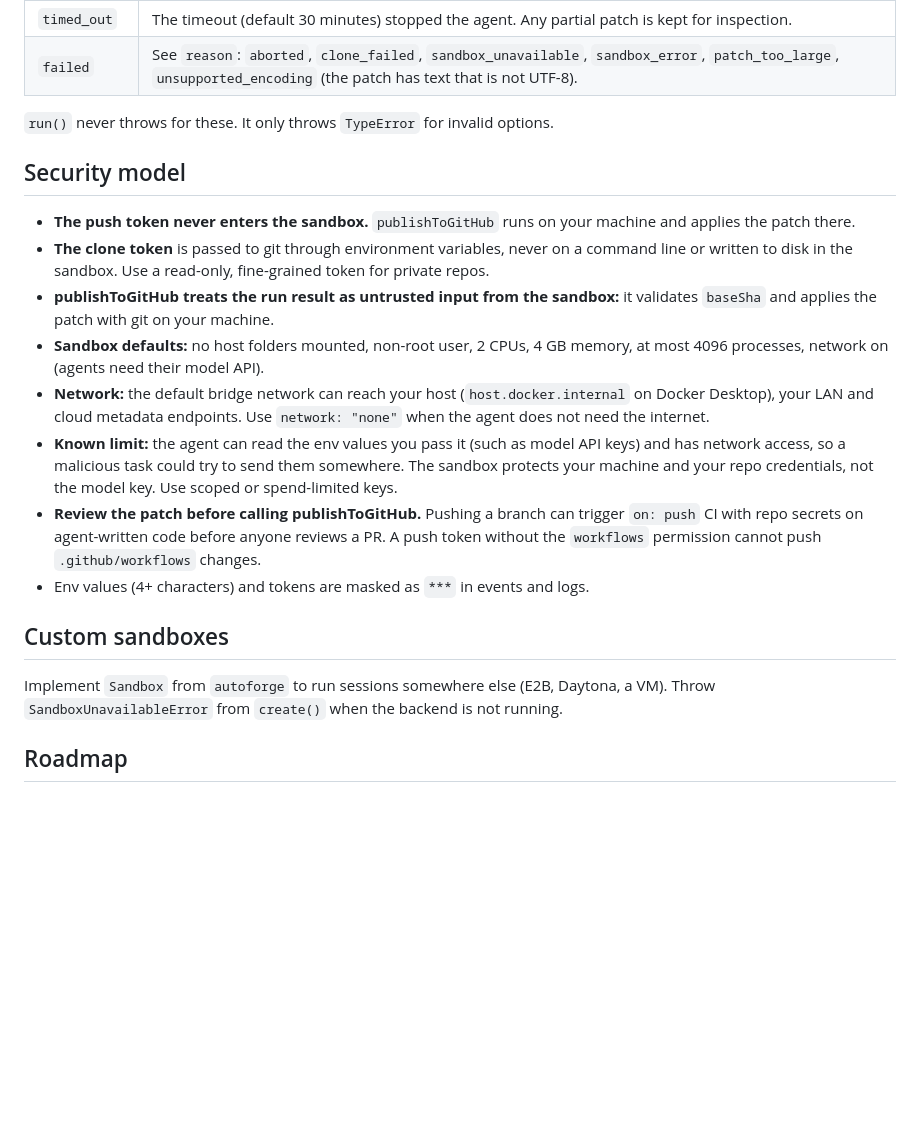
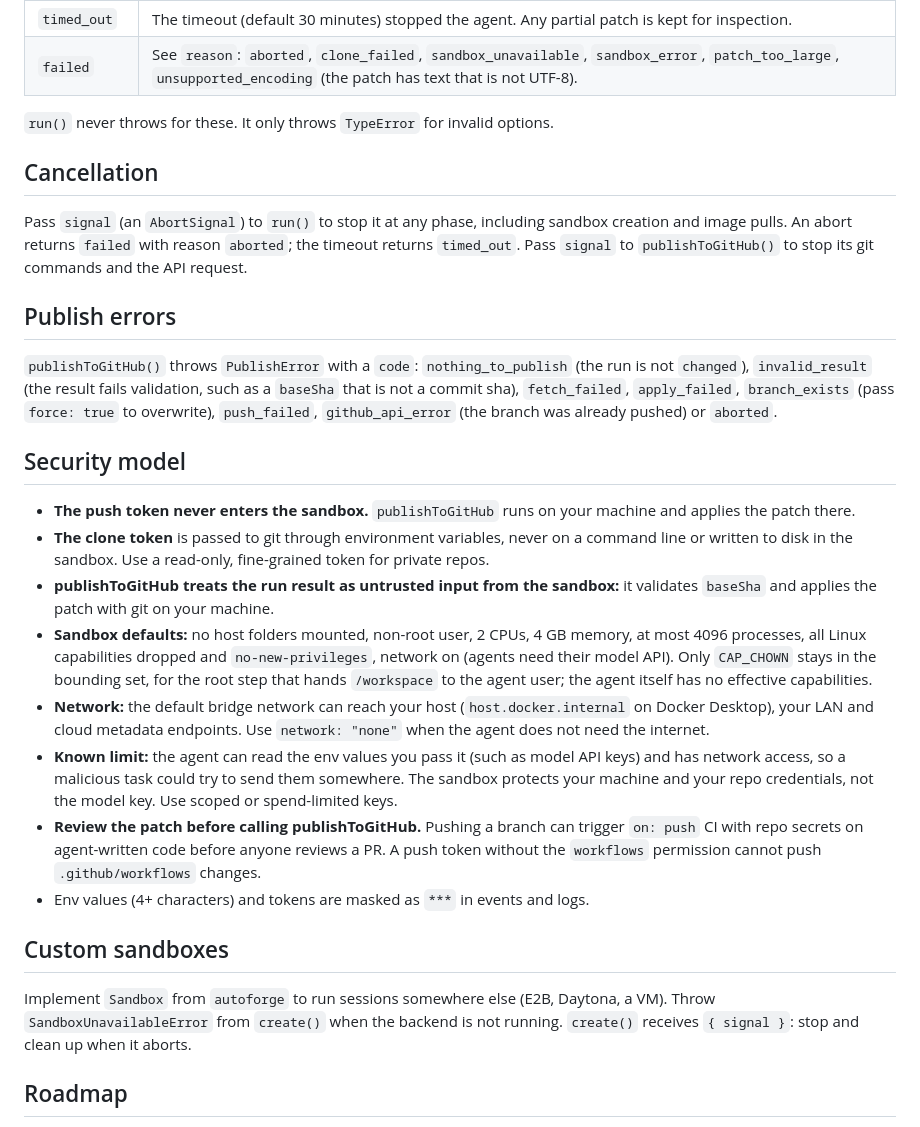
Before and after one commit to Jah-yee/autoforge, a Markdown page: README.md, the part around the change. GitHub-like rendering; blank space fills up the shorter version.

Commit message:
docs: sandbox hardening, cancellation and publish error codes
Co-Authored-By: Claude Opus 5.5 <noreply@anthropic.com>

```diff
--- a/README.md
+++ b/README.md
@@ -51,6 +51,19 @@ See `examples/basic.ts` for a complete Claude Code example.
 
 `run()` never throws for these. It only throws `TypeError` for invalid options.
 
+## Cancellation
+
+Pass `signal` (an `AbortSignal`) to `run()` to stop it at any phase, including sandbox creation
+and image pulls. An abort returns `failed` with reason `aborted`; the timeout returns
+`timed_out`. Pass `signal` to `publishToGitHub()` to stop its git commands and the API request.
+
+## Publish errors
+
+`publishToGitHub()` throws `PublishError` with a `code`: `nothing_to_publish` (the run is not
+`changed`), `invalid_result` (the result fails validation, such as a `baseSha` that is not a
+commit sha), `fetch_failed`, `apply_failed`, `branch_exists` (pass `force: true` to overwrite),
+`push_failed`, `github_api_error` (the branch was already pushed) or `aborted`.
+
 ## Security model
 
 - **The push token never enters the sandbox.** `publishToGitHub` runs on your machine and
@@ -60,7 +73,9 @@ See `examples/basic.ts` for a complete Claude Code example.
 - **publishToGitHub treats the run result as untrusted input from the sandbox:** it validates
   `baseSha` and applies the patch with git on your machine.
 - **Sandbox defaults:** no host folders mounted, non-root user, 2 CPUs, 4 GB memory, at most
-  4096 processes, network on (agents need their model API).
+  4096 processes, all Linux capabilities dropped and `no-new-privileges`, network on (agents
+  need their model API). Only `CAP_CHOWN` stays in the bounding set, for the root step that
+  hands `/workspace` to the agent user; the agent itself has no effective capabilities.
 - **Network:** the default bridge network can reach your host (`host.docker.internal` on Docker
   Desktop), your LAN and cloud metadata endpoints. Use `network: "none"` when the agent does not
   need the internet.
@@ -75,7 +90,8 @@ See `examples/basic.ts` for a complete Claude Code example.
 ## Custom sandboxes
 
 Implement `Sandbox` from `autoforge` to run sessions somewhere else (E2B, Daytona, a VM).
-Throw `SandboxUnavailableError` from `create()` when the backend is not running.
+Throw `SandboxUnavailableError` from `create()` when the backend is not running. `create()`
+receives `{ signal }`: stop and clean up when it aborts.
 
 ## Roadmap
 
```
Also changed, not shown: docs/specs/2026-10-09-autoforge-design.md (+40 -13 lines).
